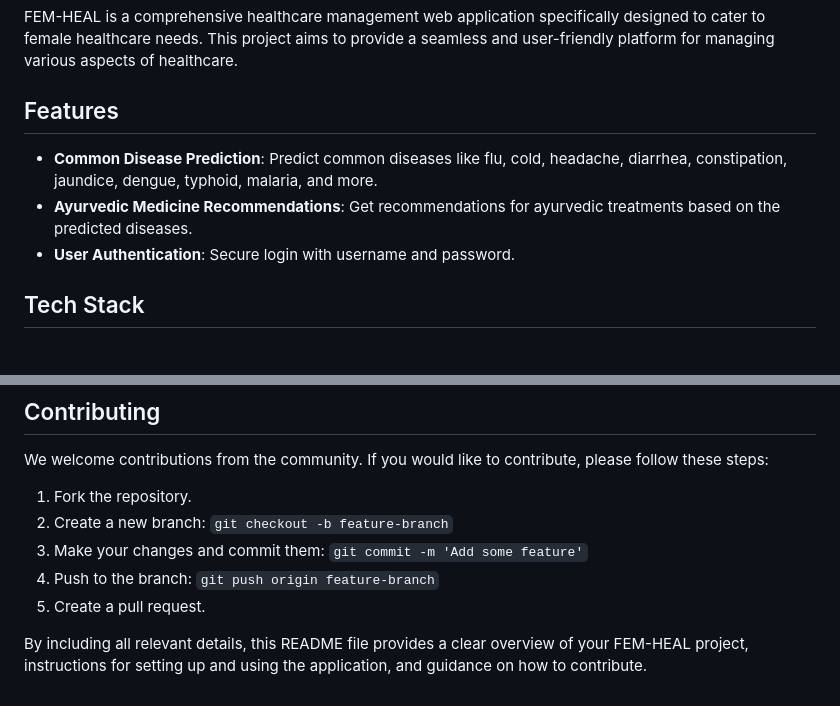
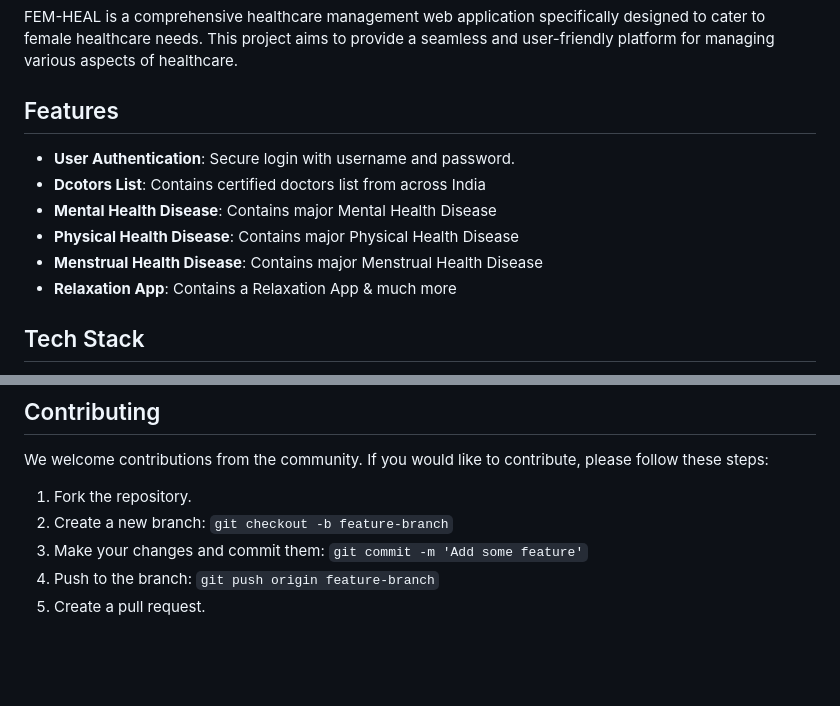
Before and after one commit to Sachin-panigrahi/Major_DevOps_Project--FEM-HEAL, a Markdown page: README.md, 2 parts joined by grey strips. Rendered like a GitHub page; blank space fills up the shorter version.

```diff
--- a/README.md
+++ b/README.md
@@ -5,10 +5,12 @@
 
 FEM-HEAL is a comprehensive healthcare management web application specifically designed to cater to female healthcare needs. This project aims to provide a seamless and user-friendly platform for managing various aspects of healthcare.
 ## Features
-
-- **Common Disease Prediction**: Predict common diseases like flu, cold, headache, diarrhea, constipation, jaundice, dengue, typhoid, malaria, and more.
-- **Ayurvedic Medicine Recommendations**: Get recommendations for ayurvedic treatments based on the predicted diseases.
 - **User Authentication**: Secure login with username and password.
+- **Dcotors List**: Contains certified doctors list from across India
+- **Mental Health Disease**: Contains major Mental Health Disease
+- **Physical Health Disease**: Contains major Physical Health Disease
+- **Menstrual Health Disease**: Contains major Menstrual Health Disease
+- **Relaxation App**: Contains a Relaxation App  & much more
 
 ## Tech Stack
 
@@ -76,5 +78,3 @@ We welcome contributions from the community. If you would like to contribute, pl
 3. Make your changes and commit them: `git commit -m 'Add some feature'`
 4. Push to the branch: `git push origin feature-branch`
 5. Create a pull request.
-
-By including all relevant details, this README file provides a clear overview of your FEM-HEAL project, instructions for setting up and using the application, and guidance on how to contribute.
```
